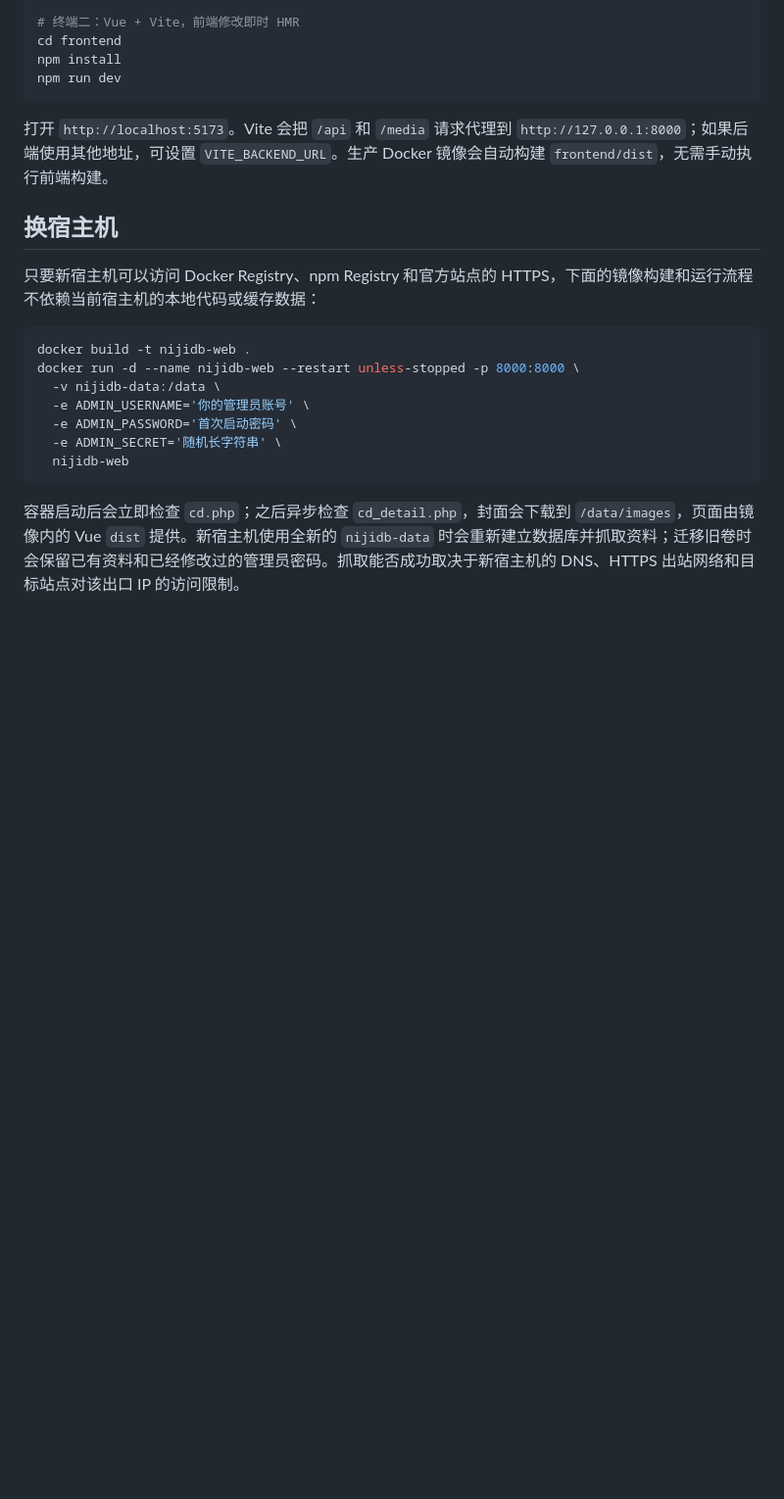
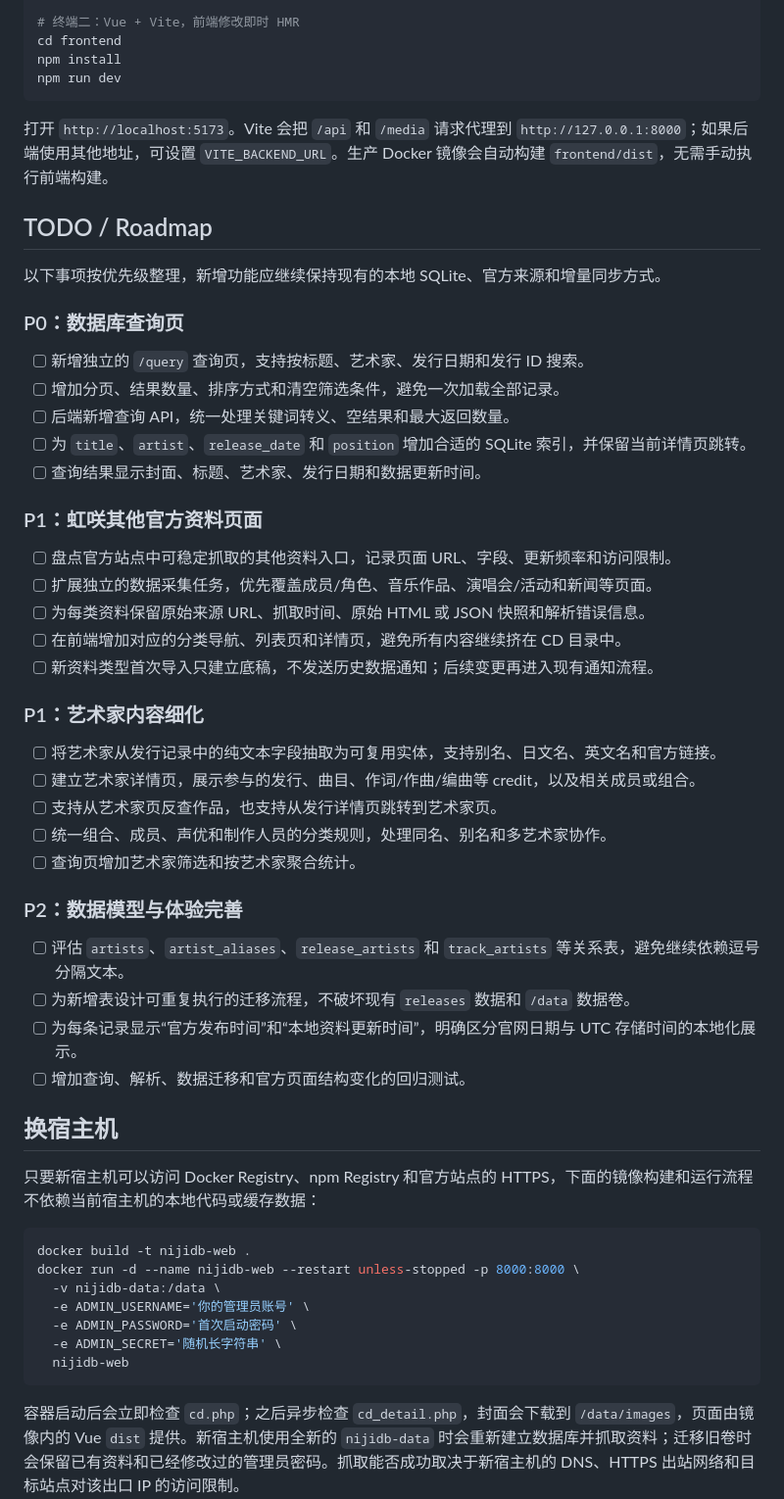
Before and after one commit to AlanWanco/nijidb-web, a Markdown page: README.md, the part around one of its changes. Shown at 98% size. GitHub-like rendering; blank space fills up the shorter version.

```diff
--- a/README.md
+++ b/README.md
@@ -33,6 +46,41 @@ npm run dev
 
 打开 `http://localhost:5173`。Vite 会把 `/api` 和 `/media` 请求代理到 `http://127.0.0.1:8000`；如果后端使用其他地址，可设置 `VITE_BACKEND_URL`。生产 Docker 镜像会自动构建 `frontend/dist`，无需手动执行前端构建。
 
+## TODO / Roadmap
+
+以下事项按优先级整理，新增功能应继续保持现有的本地 SQLite、官方来源和增量同步方式。
+
+### P0：数据库查询页
+
+- [ ] 新增独立的 `/query` 查询页，支持按标题、艺术家、发行日期和发行 ID 搜索。
+- [ ] 增加分页、结果数量、排序方式和清空筛选条件，避免一次加载全部记录。
+- [ ] 后端新增查询 API，统一处理关键词转义、空结果和最大返回数量。
+- [ ] 为 `title`、`artist`、`release_date` 和 `position` 增加合适的 SQLite 索引，并保留当前详情页跳转。
+- [ ] 查询结果显示封面、标题、艺术家、发行日期和数据更新时间。
+
+### P1：虹咲其他官方资料页面
+
+- [ ] 盘点官方站点中可稳定抓取的其他资料入口，记录页面 URL、字段、更新频率和访问限制。
+- [ ] 扩展独立的数据采集任务，优先覆盖成员/角色、音乐作品、演唱会/活动和新闻等页面。
+- [ ] 为每类资料保留原始来源 URL、抓取时间、原始 HTML 或 JSON 快照和解析错误信息。
+- [ ] 在前端增加对应的分类导航、列表页和详情页，避免所有内容继续挤在 CD 目录中。
+- [ ] 新资料类型首次导入只建立底稿，不发送历史数据通知；后续变更再进入现有通知流程。
+
+### P1：艺术家内容细化
+
+- [ ] 将艺术家从发行记录中的纯文本字段抽取为可复用实体，支持别名、日文名、英文名和官方链接。
+- [ ] 建立艺术家详情页，展示参与的发行、曲目、作词/作曲/编曲等 credit，以及相关成员或组合。
+- [ ] 支持从艺术家页反查作品，也支持从发行详情页跳转到艺术家页。
+- [ ] 统一组合、成员、声优和制作人员的分类规则，处理同名、别名和多艺术家协作。
+- [ ] 查询页增加艺术家筛选和按艺术家聚合统计。
+
+### P2：数据模型与体验完善
+
+- [ ] 评估 `artists`、`artist_aliases`、`release_artists` 和 `track_artists` 等关系表，避免继续依赖逗号分隔文本。
+- [ ] 为新增表设计可重复执行的迁移流程，不破坏现有 `releases` 数据和 `/data` 数据卷。
+- [ ] 为每条记录显示“官方发布时间”和“本地资料更新时间”，明确区分官网日期与 UTC 存储时间的本地化展示。
+- [ ] 增加查询、解析、数据迁移和官方页面结构变化的回归测试。
+
 ## 换宿主机
 
 只要新宿主机可以访问 Docker Registry、npm Registry 和官方站点的 HTTPS，下面的镜像构建和运行流程不依赖当前宿主机的本地代码或缓存数据：
```
Also changed, not shown: other parts of README.md (+14 -1 lines), docs/nijidb-detail.png (added), 4 other files.
